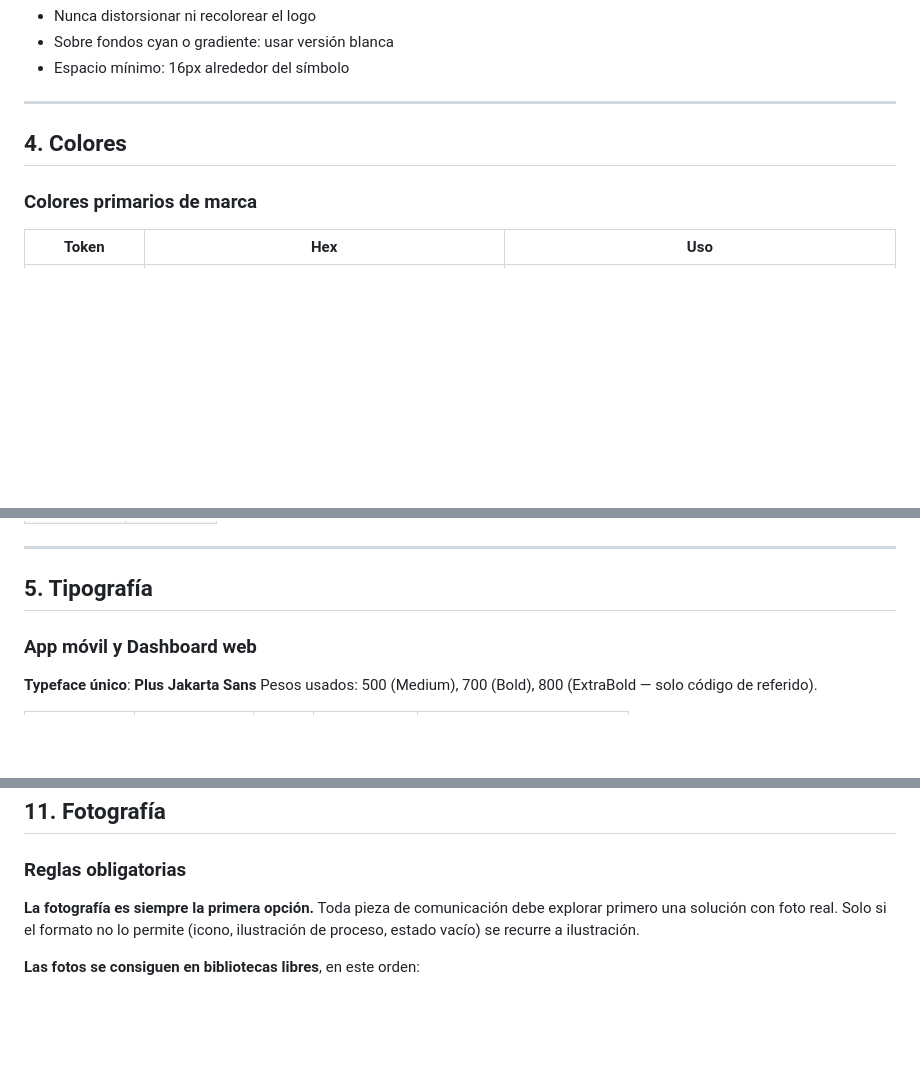
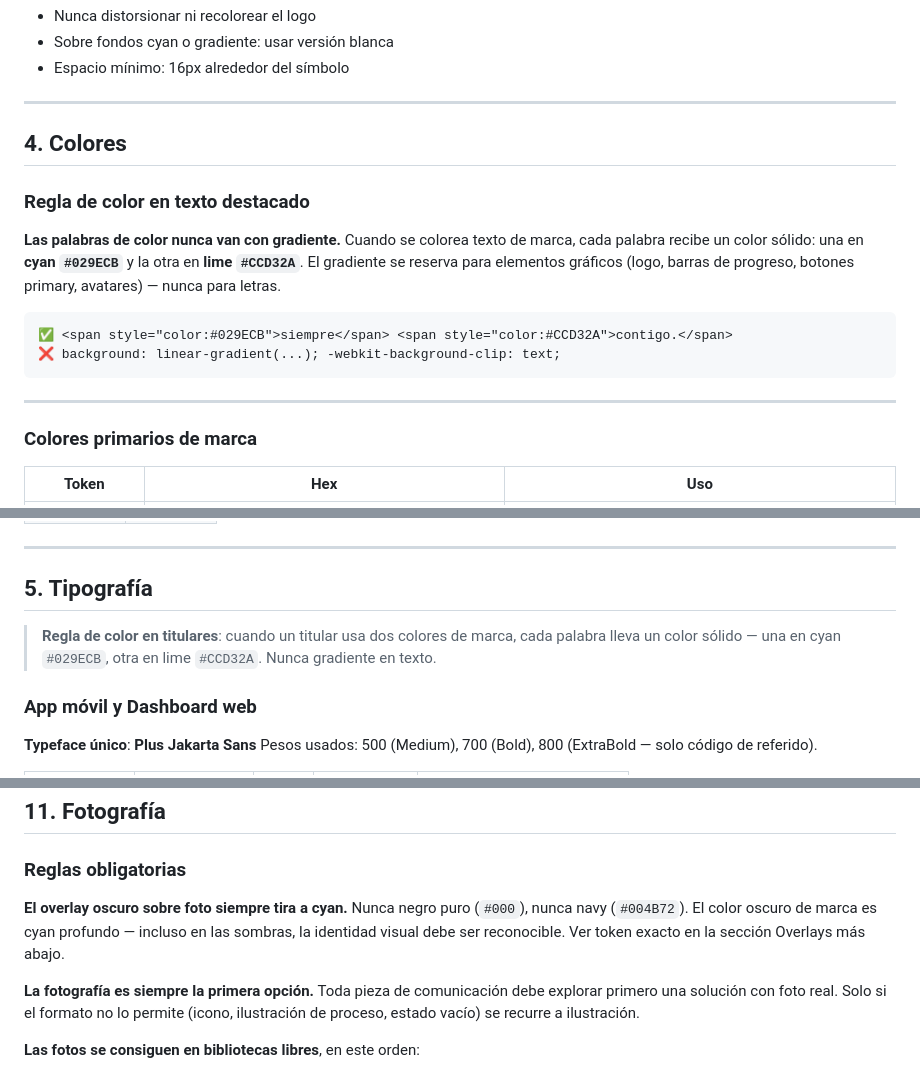
Before and after one commit to zenderhub/ZenderBox-BrandBible, a Markdown page: BRAND.md, 3 parts joined by grey strips. GitHub-like rendering; blank space fills up the shorter version.

Commit message:
Texto de color: siempre sólido, nunca gradiente
Regla nueva en secciones de colores y tipografía:
cuando un titular usa dos colores de marca, cada palabra
recibe un color sólido (una cyan #029ECB, otra lime #CCD32A).
El gradiente se reserva para elementos gráficos, nunca para texto.

Co-Authored-By: Claude Sonnet 4.6 <noreply@anthropic.com>

````diff
--- a/BRAND.md
+++ b/BRAND.md
@@ -55,6 +55,17 @@ Versiones disponibles:
 
 ## 4. Colores
 
+### Regla de color en texto destacado
+
+**Las palabras de color nunca van con gradiente.** Cuando se colorea texto de marca, cada palabra recibe un color sólido: una en **cyan `#029ECB`** y la otra en **lime `#CCD32A`**. El gradiente se reserva para elementos gráficos (logo, barras de progreso, botones primary, avatares) — nunca para letras.
+
+```
+✅ <span style="color:#029ECB">siempre</span> <span style="color:#CCD32A">contigo.</span>
+❌ background: linear-gradient(...); -webkit-background-clip: text;
+```
+
+---
+
 ### Colores primarios de marca
 
 | Token | Hex | Uso |
@@ -101,6 +112,8 @@ Versiones disponibles:
 ---
 
 ## 5. Tipografía
+
+> **Regla de color en titulares**: cuando un titular usa dos colores de marca, cada palabra lleva un color sólido — una en cyan `#029ECB`, otra en lime `#CCD32A`. Nunca gradiente en texto.
 
 ### App móvil y Dashboard web
 
@@ -317,6 +330,8 @@ Set custom basado en **Lucide** (stroke icons).
 
 ### Reglas obligatorias
 
+**El overlay oscuro sobre foto siempre tira a cyan.** Nunca negro puro (`#000`), nunca navy (`#004B72`). El color oscuro de marca es cyan profundo — incluso en las sombras, la identidad visual debe ser reconocible. Ver token exacto en la sección Overlays más abajo.
+
 **La fotografía es siempre la primera opción.** Toda pieza de comunicación debe explorar primero una solución con foto real. Solo si el formato no lo permite (icono, ilustración de proceso, estado vacío) se recurre a ilustración.
 
 **Las fotos se consiguen en bibliotecas libres**, en este orden:
````
